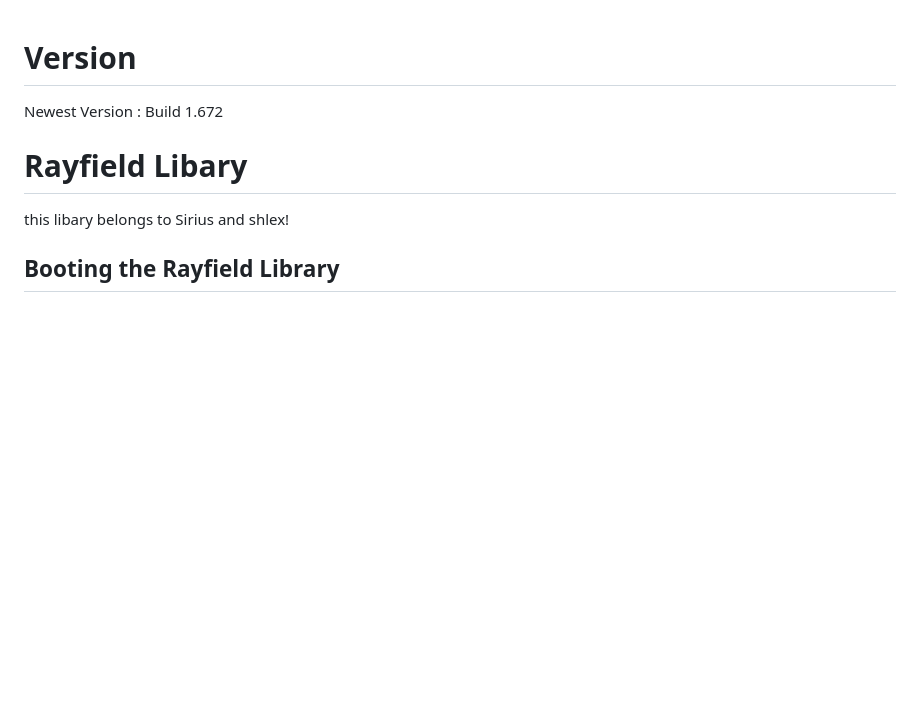
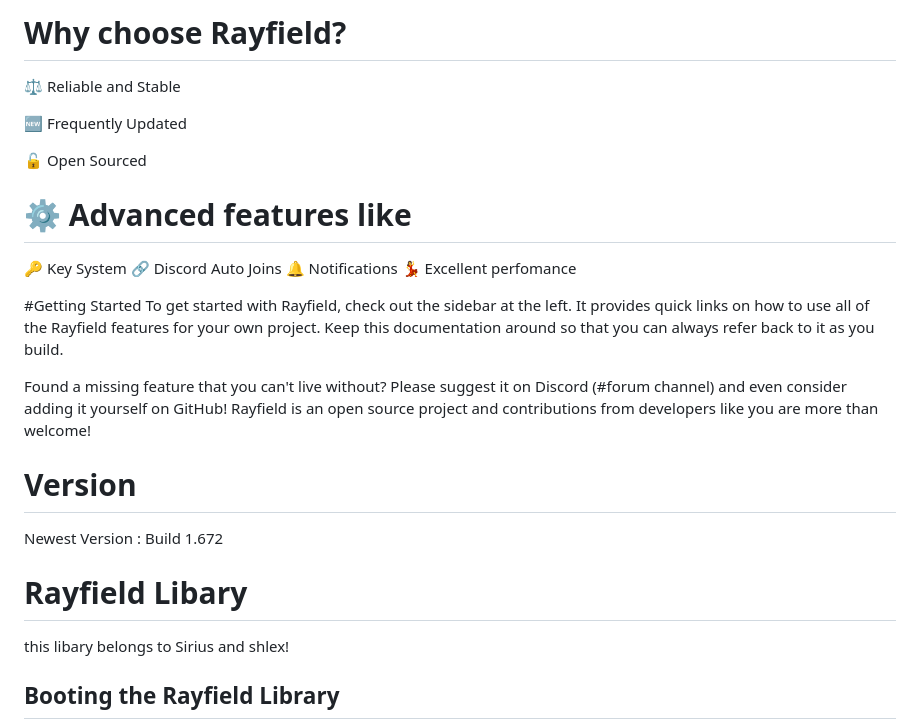
Before and after one commit to UnfairLTD/Xploits, a Markdown page: RayfieldDocumentation.md, the part around the change. Drawn GitHub-style; blank space fills up the shorter version.

```diff
--- a/RayfieldDocumentation.md
+++ b/RayfieldDocumentation.md
@@ -1,3 +1,25 @@
+# Why choose Rayfield?
+⚖️ Reliable and Stable
+
+🆕 Frequently Updated
+
+🔓 Open Sourced
+
+# ⚙️ Advanced features like
+
+🔑 Key System
+🔗 Discord Auto Joins
+🔔 Notifications
+💃 Excellent perfomance
+
+#Getting Started
+To get started with Rayfield, check out the sidebar at the left. It provides quick links on how to use all of the Rayfield features for your own project. Keep this documentation around so that you can always refer back to it as you build.
+
+Found a missing feature that you can't live without? Please suggest it on Discord (#forum channel) and even consider adding it yourself on GitHub! Rayfield is an open source project and contributions from developers like you are more than welcome!
+
+
+
+
 # Version
 Newest Version :  Build 1.672
 
```
